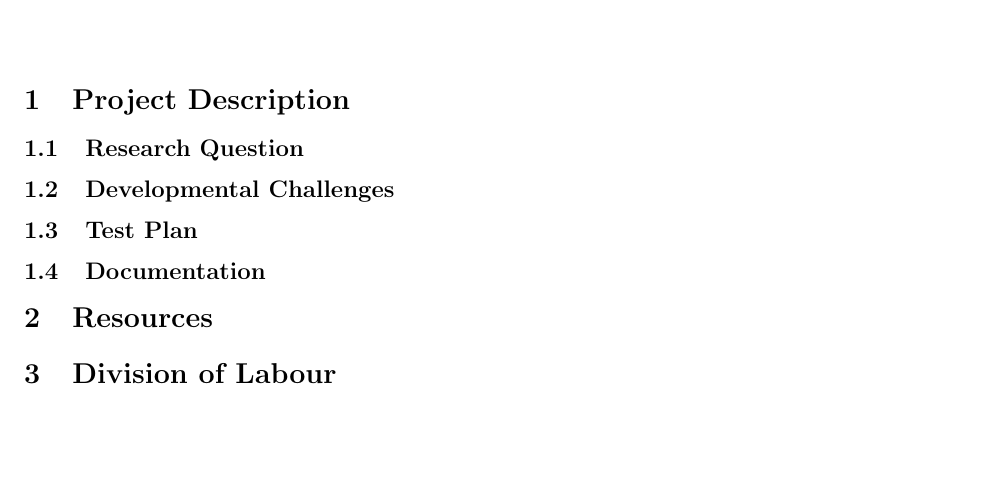
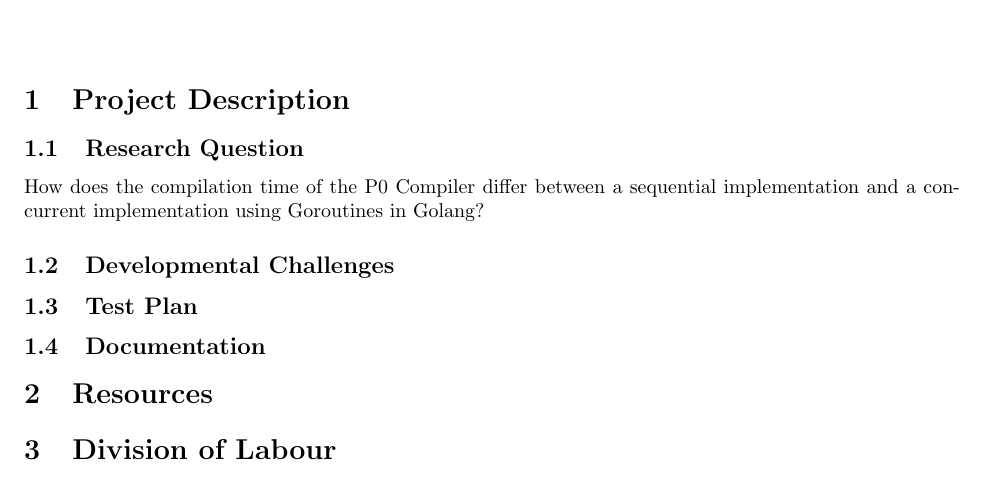
Before and after one commit to rtu909/P0-Compiler-in-G0, a LaTeX document (development-plan/development-plan.tex): part of the page, cut so that both start at the same text, the shorter picture padded with empty space. Compiled offline with pdfLaTeX.

Commit message:
Research Question

```diff
--- a/development-plan/development-plan.tex
+++ b/development-plan/development-plan.tex
@@ -27,6 +27,8 @@ Raymond Tu, 400137262~~~~~\today
 
 \subsection{Research Question}
 
+How does the compilation time of the P0 Compiler differ between a sequential implementation and a concurrent implementation using Goroutines in Golang?
+
 \subsection{Developmental Challenges}
 
 \subsection{Test Plan}
```
